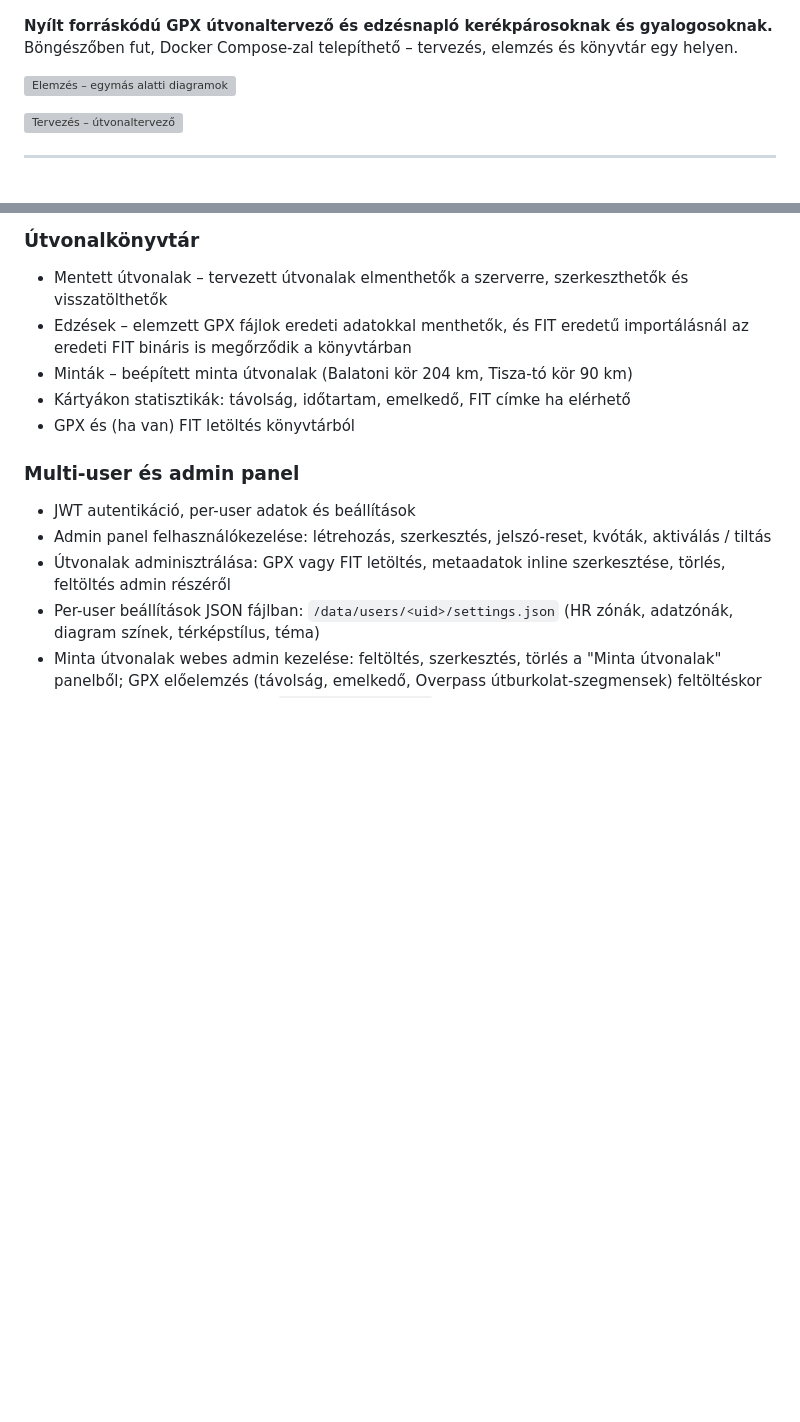
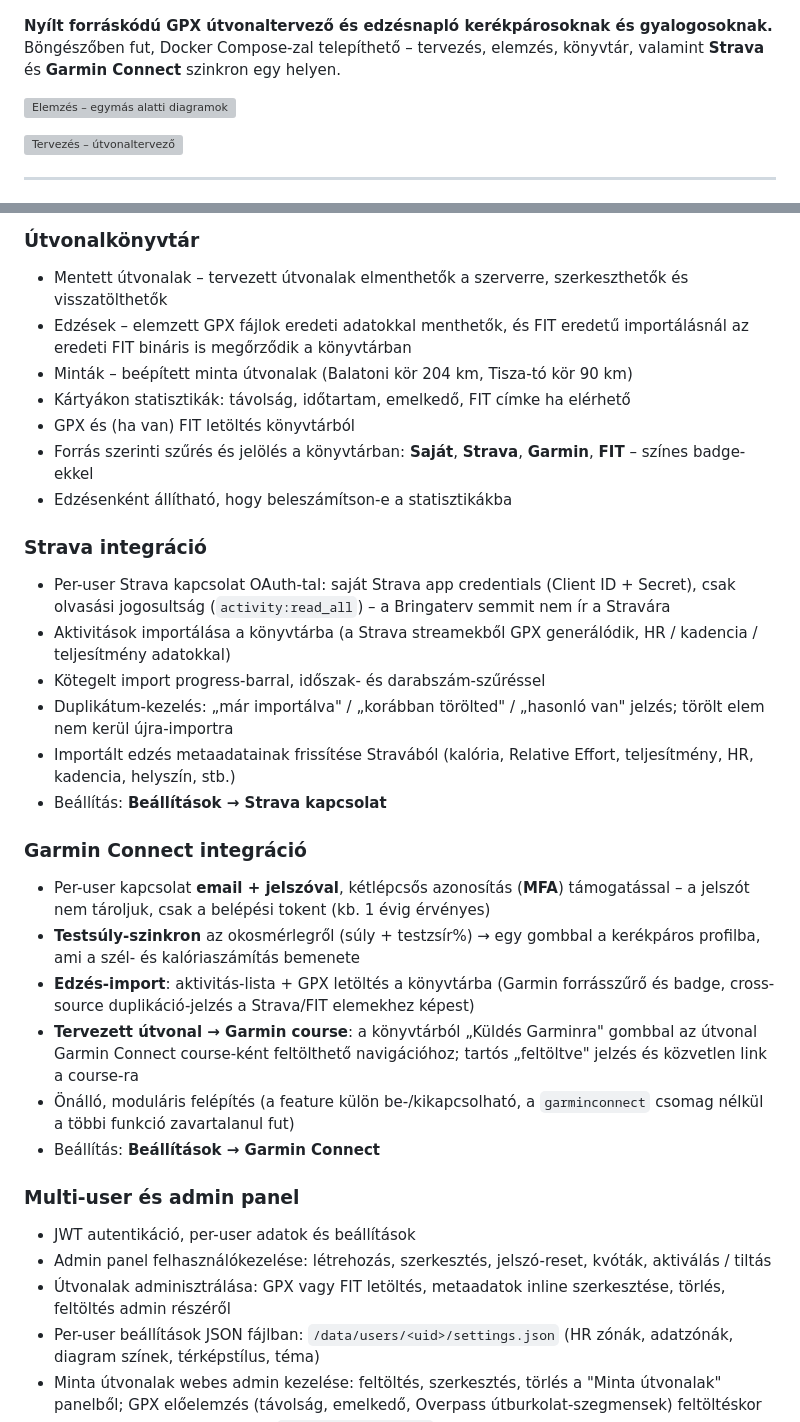
Before and after one commit to czdanika/bringaterv, a Markdown page: README.md, 2 parts joined by grey strips. GitHub-like rendering; blank space fills up the shorter version; grey boxes are pictures that could not be loaded.

Commit message:
docs: README – Strava és Garmin integráció szekciók hozzáadása
A fő leírásban eddig nem szerepelt a Strava és a Garmin Connect
integráció – mindkettő külön Funkciók-szekciót kapott (kapcsolat,
import, course feltöltés, testsúly-szinkron), és az intró is említi.

```diff
--- a/README.md
+++ b/README.md
@@ -3,7 +3,7 @@
 ![Bringaterv](src/assets/banner.jpg)
 
 **Nyílt forráskódú GPX útvonaltervező és edzésnapló kerékpárosoknak és gyalogosoknak.**
-Böngészőben fut, Docker Compose-zal telepíthető – tervezés, elemzés és könyvtár egy helyen.
+Böngészőben fut, Docker Compose-zal telepíthető – tervezés, elemzés, könyvtár, valamint **Strava** és **Garmin Connect** szinkron egy helyen.
 
 ![Elemzés – egymás alatti diagramok](https://github.com/czdanika/bringaterv/releases/download/v0.11/screen1_small.png)
 
@@ -57,6 +57,24 @@ Böngészőben fut, Docker Compose-zal telepíthető – tervezés, elemzés és
 - Minták – beépített minta útvonalak (Balatoni kör 204 km, Tisza-tó kör 90 km)
 - Kártyákon statisztikák: távolság, időtartam, emelkedő, FIT címke ha elérhető
 - GPX és (ha van) FIT letöltés könyvtárból
+- Forrás szerinti szűrés és jelölés a könyvtárban: **Saját**, **Strava**, **Garmin**, **FIT** – színes badge-ekkel
+- Edzésenként állítható, hogy beleszámítson-e a statisztikákba
+
+### Strava integráció
+- Per-user Strava kapcsolat OAuth-tal: saját Strava app credentials (Client ID + Secret), csak olvasási jogosultság (`activity:read_all`) – a Bringaterv semmit nem ír a Stravára
+- Aktivitások importálása a könyvtárba (a Strava streamekből GPX generálódik, HR / kadencia / teljesítmény adatokkal)
+- Kötegelt import progress-barral, időszak- és darabszám-szűréssel
+- Duplikátum-kezelés: „már importálva" / „korábban törölted" / „hasonló van" jelzés; törölt elem nem kerül újra-importra
+- Importált edzés metaadatainak frissítése Stravából (kalória, Relative Effort, teljesítmény, HR, kadencia, helyszín, stb.)
+- Beállítás: **Beállítások → Strava kapcsolat**
+
+### Garmin Connect integráció
+- Per-user kapcsolat **email + jelszóval**, kétlépcsős azonosítás (**MFA**) támogatással – a jelszót nem tároljuk, csak a belépési tokent (kb. 1 évig érvényes)
+- **Testsúly-szinkron** az okosmérlegről (súly + testzsír%) → egy gombbal a kerékpáros profilba, ami a szél- és kalóriaszámítás bemenete
+- **Edzés-import**: aktivitás-lista + GPX letöltés a könyvtárba (Garmin forrásszűrő és badge, cross-source duplikáció-jelzés a Strava/FIT elemekhez képest)
+- **Tervezett útvonal → Garmin course**: a könyvtárból „Küldés Garminra" gombbal az útvonal Garmin Connect course-ként feltölthető navigációhoz; tartós „feltöltve" jelzés és közvetlen link a course-ra
+- Önálló, moduláris felépítés (a feature külön be-/kikapcsolható, a `garminconnect` csomag nélkül a többi funkció zavartalanul fut)
+- Beállítás: **Beállítások → Garmin Connect**
 
 ### Multi-user és admin panel
 - JWT autentikáció, per-user adatok és beállítások
```
